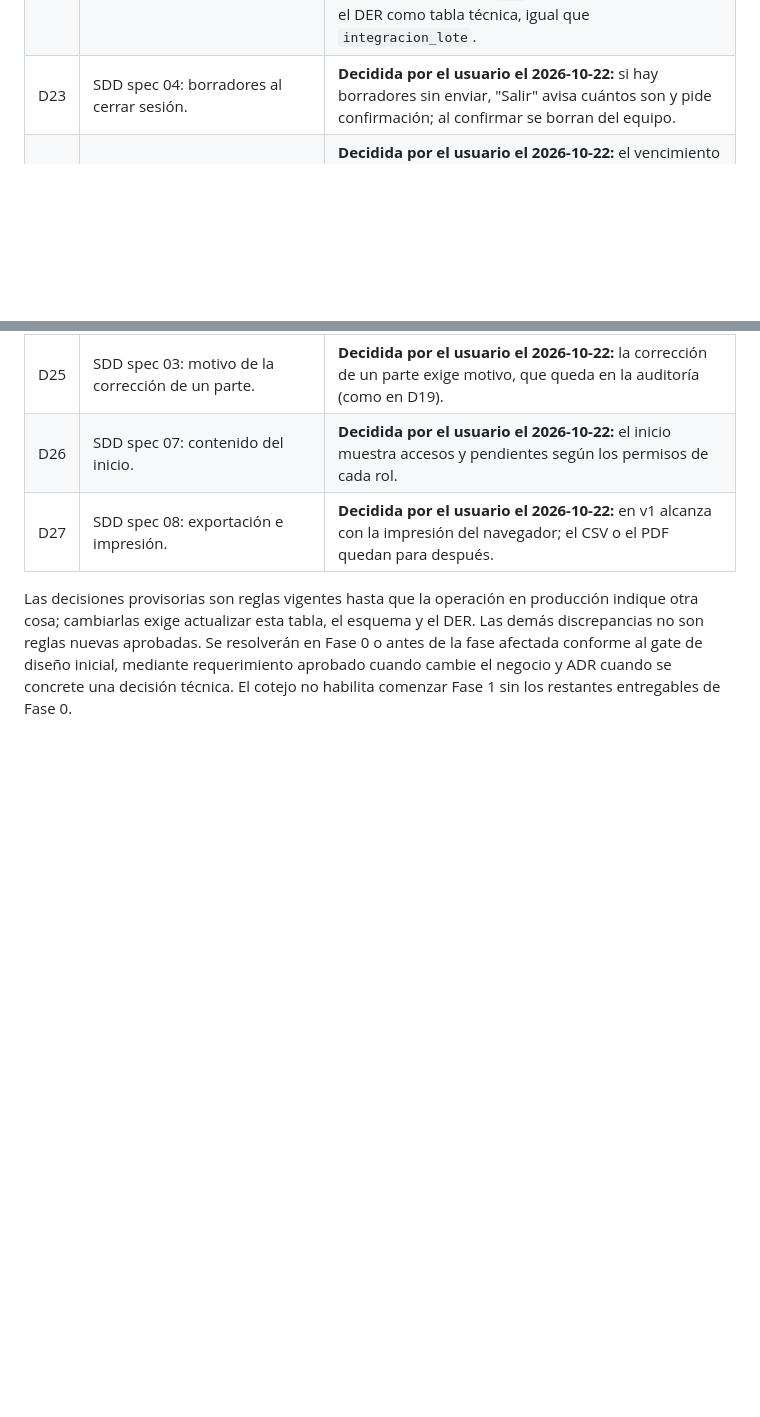
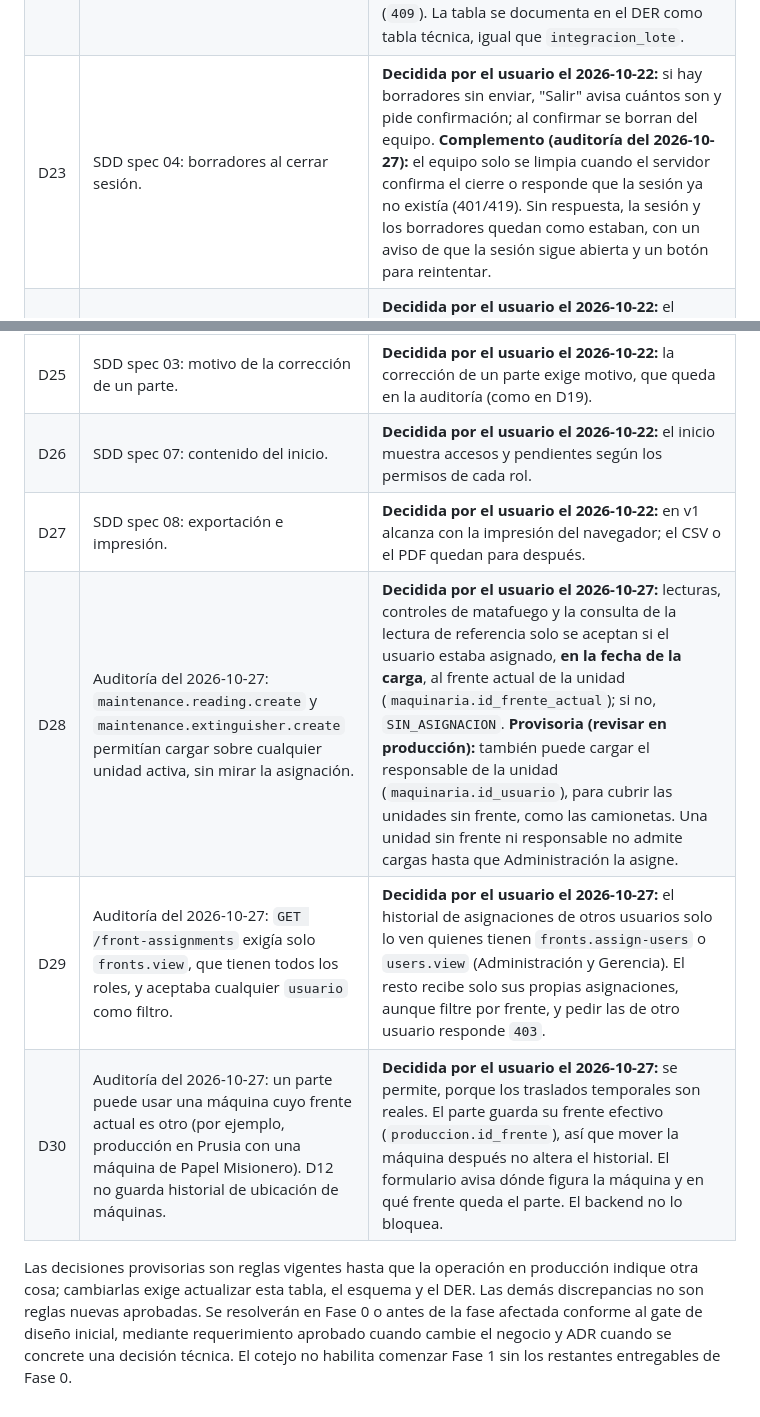
Before and after one commit to romanvsc/seminario_indufor, a Markdown page: docs/discrepancias.md, 2 parts joined by grey strips. GitHub-like rendering; blank space fills up the shorter version.

Commit message:
docs(auditoria-h4): máquina de otro frente permitida con aviso (D30)
Registro de las decisiones D28, D29, D30 y el complemento de D23.
El aviso en el formulario de parte y su test viajan en el commit del
hito 8, que es el último que tocó ParteNuevoPage.

Co-Authored-By: Claude Opus 5.5 <noreply@anthropic.com>

```diff
--- a/docs/discrepancias.md
+++ b/docs/discrepancias.md
@@ -62,10 +62,13 @@ RBAC normalizado, auditoría e integración local son extensiones de implementac
 | D20 | RF09–RF11 y §12.15–12.16 no definen cómo se cierra una falla, los estados del matafuego, la lectura con instrumento roto, el alcance de `maintenance.reading.view` (la lectura no tiene frente) ni qué significa el corte de los lunes. | **Decidida (provisoria, revisar en producción; atención de fallas y estados de matafuego elegidos por el usuario el 2026-10-19):** Mantenimiento (`maintenance.failure.manage`) marca la falla como atendida con una nota; se agregan `falla_atendida_at`, `id_usuario_atencion` y `nota_atencion` a `lectura_mantenimiento`. Estados del matafuego: `OK`, `DESCARGADO`, `DANADO`, `FALTANTE`; el vencimiento de carga se evalúa por fecha (vencido o por vencer en 30 días). Con falla de instrumento la lectura puede ir sin valor; si trae valor, rige la no regresión. Encargados y operarios ven sus lecturas y las de las unidades cuyo frente actual tienen asignado hoy; Administración, Gerencia y Mantenimiento ven todas. El corte de los lunes se controla en el panel técnico (unidad sin lectura desde el último lunes); no se bloquea cargar más de una lectura por semana. Aviso de fallas: ADR-003. |
 | D21 | SDD spec 01: reemplazo de un consolidado con filas inválidas y significado de "completo". | **Decidida por el usuario el 2026-10-22:** el reemplazo es total o nulo; solo se aplica con un archivo **sin** filas con error y, si no, queda un lote `RECHAZADO` y el vigente no se toca. El sistema nunca afirma que un período está "completo": informa el lote vigente, su estado, sus unidades y sus filas con error. |
 | D22 | SDD spec 05: persistencia de las claves de idempotencia. | **Decidida por el usuario el 2026-10-22:** las claves se guardan sin vencimiento en una tabla técnica `idempotencia`, única por (usuario, operación, clave) y con el hash del contenido; la misma clave con otro contenido se rechaza (`409`). La tabla se documenta en el DER como tabla técnica, igual que `integracion_lote`. |
-| D23 | SDD spec 04: borradores al cerrar sesión. | **Decidida por el usuario el 2026-10-22:** si hay borradores sin enviar, "Salir" avisa cuántos son y pide confirmación; al confirmar se borran del equipo. |
+| D23 | SDD spec 04: borradores al cerrar sesión. | **Decidida por el usuario el 2026-10-22:** si hay borradores sin enviar, "Salir" avisa cuántos son y pide confirmación; al confirmar se borran del equipo. **Complemento (auditoría del 2026-10-27):** el equipo solo se limpia cuando el servidor confirma el cierre o responde que la sesión ya no existía (401/419). Sin respuesta, la sesión y los borradores quedan como estaban, con un aviso de que la sesión sigue abierta y un botón para reintentar. |
 | D24 | SDD spec 06: datos obligatorios del control de matafuego según el estado. | **Decidida por el usuario el 2026-10-22:** el vencimiento de carga es obligatorio en `OK`; en `DESCARGADO` y `DANADO` también, salvo que se marque "etiqueta ilegible"; en `FALTANTE` no se pide y no se admite. Nunca se guarda una fecha ficticia. |
 | D25 | SDD spec 03: motivo de la corrección de un parte. | **Decidida por el usuario el 2026-10-22:** la corrección de un parte exige motivo, que queda en la auditoría (como en D19). |
 | D26 | SDD spec 07: contenido del inicio. | **Decidida por el usuario el 2026-10-22:** el inicio muestra accesos y pendientes según los permisos de cada rol. |
 | D27 | SDD spec 08: exportación e impresión. | **Decidida por el usuario el 2026-10-22:** en v1 alcanza con la impresión del navegador; el CSV o el PDF quedan para después. |
+| D28 | Auditoría del 2026-10-27: `maintenance.reading.create` y `maintenance.extinguisher.create` permitían cargar sobre cualquier unidad activa, sin mirar la asignación. | **Decidida por el usuario el 2026-10-27:** lecturas, controles de matafuego y la consulta de la lectura de referencia solo se aceptan si el usuario estaba asignado, **en la fecha de la carga**, al frente actual de la unidad (`maquinaria.id_frente_actual`); si no, `SIN_ASIGNACION`. **Provisoria (revisar en producción):** también puede cargar el responsable de la unidad (`maquinaria.id_usuario`), para cubrir las unidades sin frente, como las camionetas. Una unidad sin frente ni responsable no admite cargas hasta que Administración la asigne. |
+| D29 | Auditoría del 2026-10-27: `GET /front-assignments` exigía solo `fronts.view`, que tienen todos los roles, y aceptaba cualquier `usuario` como filtro. | **Decidida por el usuario el 2026-10-27:** el historial de asignaciones de otros usuarios solo lo ven quienes tienen `fronts.assign-users` o `users.view` (Administración y Gerencia). El resto recibe solo sus propias asignaciones, aunque filtre por frente, y pedir las de otro usuario responde `403`. |
+| D30 | Auditoría del 2026-10-27: un parte puede usar una máquina cuyo frente actual es otro (por ejemplo, producción en Prusia con una máquina de Papel Misionero). D12 no guarda historial de ubicación de máquinas. | **Decidida por el usuario el 2026-10-27:** se permite, porque los traslados temporales son reales. El parte guarda su frente efectivo (`produccion.id_frente`), así que mover la máquina después no altera el historial. El formulario avisa dónde figura la máquina y en qué frente queda el parte. El backend no lo bloquea. |
 
 Las decisiones provisorias son reglas vigentes hasta que la operación en producción indique otra cosa; cambiarlas exige actualizar esta tabla, el esquema y el DER. Las demás discrepancias no son reglas nuevas aprobadas. Se resolverán en Fase 0 o antes de la fase afectada conforme al gate de diseño inicial, mediante requerimiento aprobado cuando cambie el negocio y ADR cuando se concrete una decisión técnica. El cotejo no habilita comenzar Fase 1 sin los restantes entregables de Fase 0.
```
